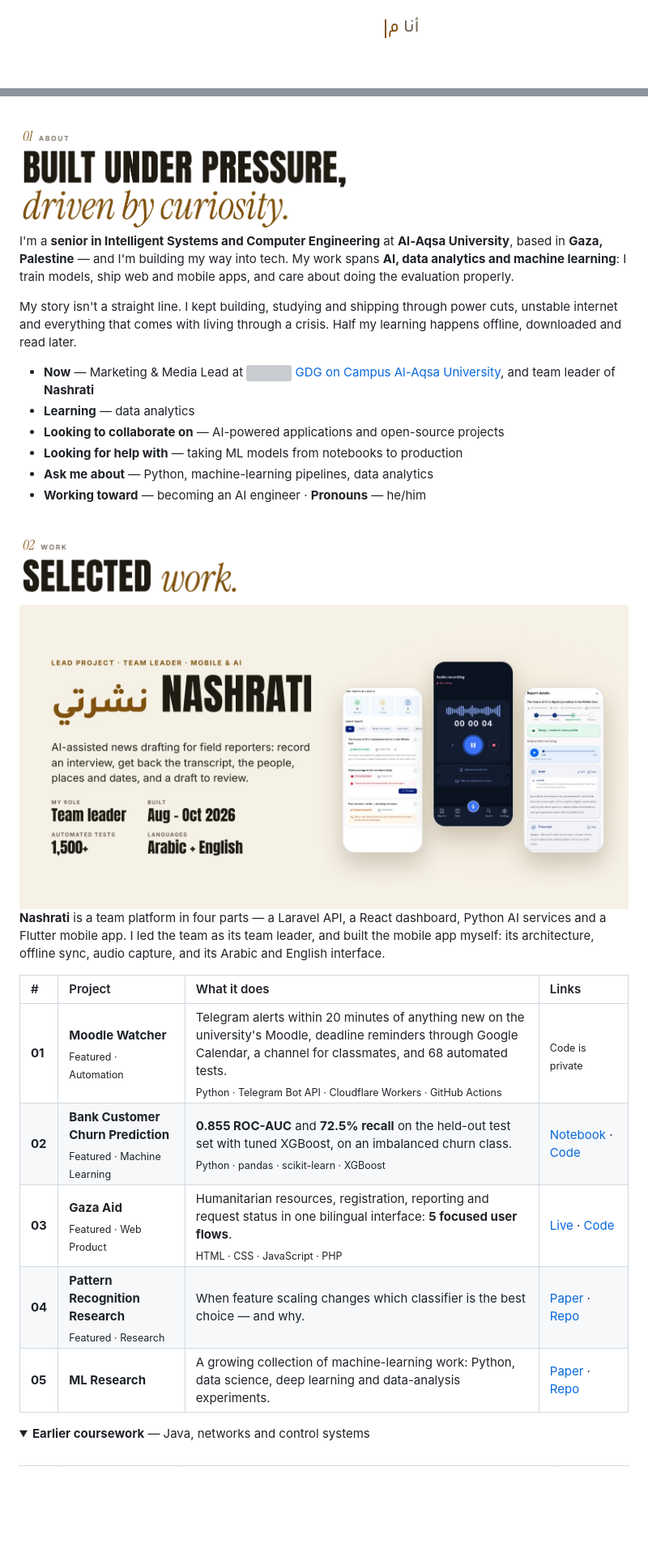
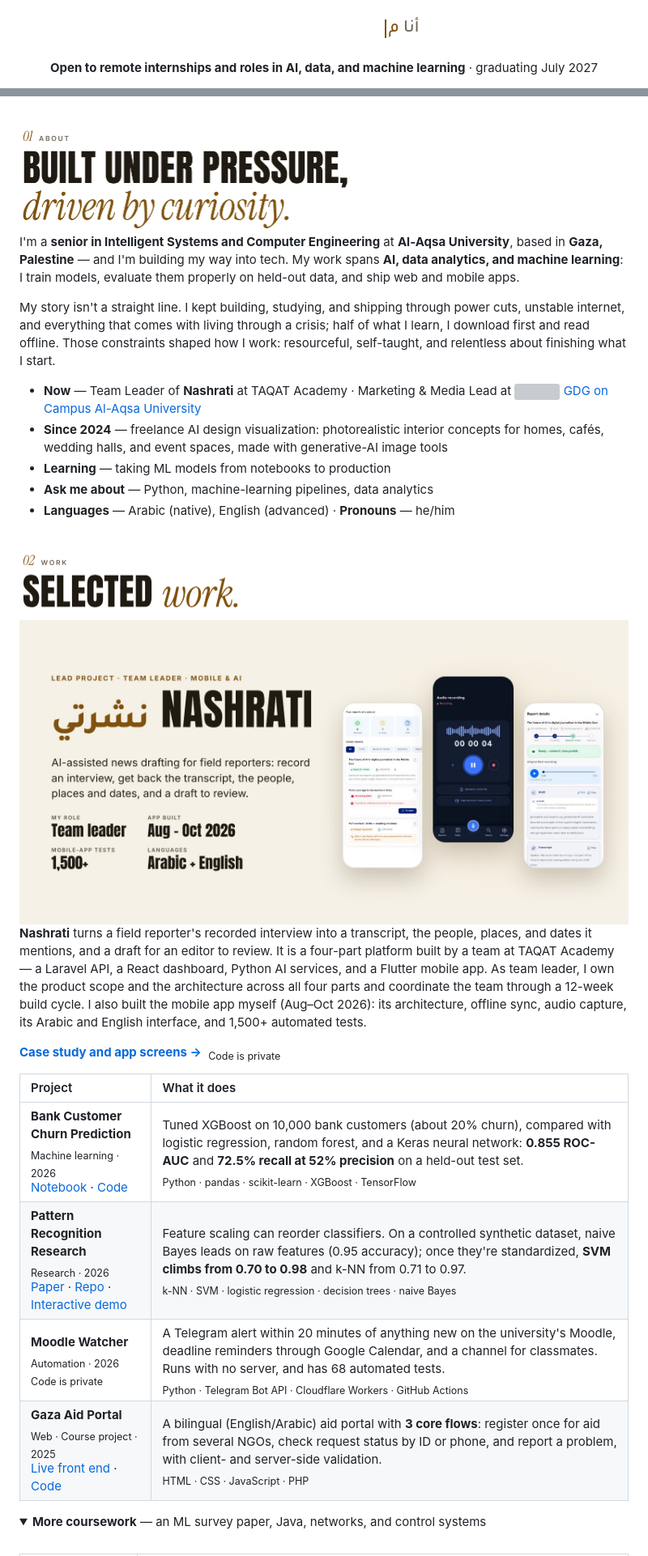
Before and after one commit to aborezq/aborezq, a Markdown page: README.md, 2 parts joined by grey strips. Shown at 81% size. Rendered like a GitHub page; pictures changed too: assets/nashrati-light.jpg; folded sections open; blank space fills up the shorter version; grey boxes are pictures that could not be loaded.

```diff
--- a/README.md
+++ b/README.md
@@ -12,5 +18,5 @@
 </p>
 
 <!-- The same line in Arabic, typed right to left as on the site (?lang=ar). A GIF, because
-     GitHub cannot run the site's script; rendered by aborezq/portfolio, _src/readme.js. -->
+     GitHub cannot run the site's script. -->
 <p align="center">
@@ -23,4 +29,8 @@
 </p>
 
 <p align="center">
+  <b>Open to remote internships and roles in AI, data, and machine learning</b> · graduating July 2027
+</p>
+
+<p align="center">
   <a href="https://mohammedawad.online"><img src="https://img.shields.io/badge/Portfolio-mohammedawad.online-d9b36a?style=for-the-badge&labelColor=0b0a08" alt="Portfolio: mohammedawad.online"></a>
@@ -34,29 +45,29 @@
 
 <picture>
   <source media="(prefers-color-scheme: dark)" srcset="assets/title-about-dark.png">
-  <img src="assets/title-about-light.png" height="132" alt="01 About — Built under pressure, driven by curiosity.">
+  <img src="assets/title-about-light.png" width="410" alt="01 About — Built under pressure, driven by curiosity.">
 </picture>
 
 I'm a **senior in Intelligent Systems and Computer Engineering** at **Al-Aqsa University**, based in
-**Gaza, Palestine** — and I'm building my way into tech. My work spans **AI, data analytics and machine
-learning**: I train models, ship web and mobile apps, and care about doing the evaluation properly.
+**Gaza, Palestine** — and I'm building my way into tech. My work spans **AI, data analytics, and machine
+learning**: I train models, evaluate them properly on held-out data, and ship web and mobile apps.
 
-My story isn't a straight line. I kept building, studying and shipping through power cuts, unstable
-internet and everything that comes with living through a crisis. Half my learning happens offline,
-downloaded and read later.
+My story isn't a straight line. I kept building, studying, and shipping through power cuts, unstable
+internet, and everything that comes with living through a crisis; half of what I learn, I download first
+and read offline. Those constraints shaped how I work: resourceful, self-taught, and relentless about
+finishing what I start.
 
-- **Now** — Marketing & Media Lead at <img src="assets/gdg.svg" height="12" alt=""> [GDG on Campus Al-Aqsa University](https://gdg.community.dev/gdg-on-campus-al-aqsa-university-gaza-state-of-palestine/), and team leader of **Nashrati**
-- **Learning** — data analytics
-- **Looking to collaborate on** — AI-powered applications and open-source projects
-- **Looking for help with** — taking ML models from notebooks to production
+- **Now** — Team Leader of **Nashrati** at TAQAT Academy · Marketing & Media Lead at [<img src="assets/gdg.svg" height="12" alt=""> GDG on Campus Al-Aqsa University](https://gdg.community.dev/gdg-on-campus-al-aqsa-university-gaza-state-of-palestine/)
+- **Since 2024** — freelance AI design visualization: photorealistic interior concepts for homes, cafés, wedding halls, and event spaces, made with generative-AI image tools
+- **Learning** — taking ML models from notebooks to production
 - **Ask me about** — Python, machine-learning pipelines, data analytics
-- **Working toward** — becoming an AI engineer · **Pronouns** — he/him
+- **Languages** — Arabic (native), English (advanced) · **Pronouns** — he/him
 
 <br>
 
 <picture>
   <source media="(prefers-color-scheme: dark)" srcset="assets/title-work-dark.png">
-  <img src="assets/title-work-light.png" height="87" alt="02 Work — Selected work.">
+  <img src="assets/title-work-light.png" width="278" alt="02 Work — Selected work.">
 </picture>
 
 <a href="https://mohammedawad.online/#nashrati">
@@ -66,19 +77,23 @@ downloaded and read later.
   </picture>
 </a>
 
-**Nashrati** is a team platform in four parts — a Laravel API, a React dashboard, Python AI services and a
-Flutter mobile app. I led the team as its team leader, and built the mobile app myself: its architecture,
-offline sync, audio capture, and its Arabic and English interface.
+**Nashrati** turns a field reporter's recorded interview into a transcript, the people, places, and dates
+it mentions, and a draft for an editor to review. It is a four-part platform built by a team at TAQAT
+Academy — a Laravel API, a React dashboard, Python AI services, and a Flutter mobile app. As team leader,
+I own the product scope and the architecture across all four parts and coordinate the team through a
+12-week build cycle. I also built the mobile app myself (Aug–Oct 2026): its architecture, offline sync,
+audio capture, its Arabic and English interface, and 1,500+ automated tests.
 
-| # | Project | What it does | Links |
-|:--|:--|:--|:--|
-| **01** | **Moodle Watcher**<br><sub>Featured · Automation</sub> | Telegram alerts within 20 minutes of anything new on the university's Moodle, deadline reminders through Google Calendar, a channel for classmates, and 68 automated tests.<br><sub>Python · Telegram Bot API · Cloudflare Workers · GitHub Actions</sub> | <sub>Code is private</sub> |
-| **02** | **Bank Customer Churn Prediction**<br><sub>Featured · Machine Learning</sub> | **0.855 ROC-AUC** and **72.5% recall** on the held-out test set with tuned XGBoost, on an imbalanced churn class.<br><sub>Python · pandas · scikit-learn · XGBoost</sub> | [Notebook](https://github.com/aborezq/Bank-Customer-Churn-Prediction/blob/main/Churn_Project_Ai.ipynb) · [Code](https://github.com/aborezq/Bank-Customer-Churn-Prediction) |
-| **03** | **Gaza Aid**<br><sub>Featured · Web Product</sub> | Humanitarian resources, registration, reporting and request status in one bilingual interface: **5 focused user flows**.<br><sub>HTML · CSS · JavaScript · PHP</sub> | [Live](https://aborezq.github.io/Mohammed_Awad_Gaza_Aid/) · [Code](https://github.com/aborezq/Mohammed_Awad_Gaza_Aid) |
-| **04** | **Pattern Recognition Research**<br><sub>Featured · Research</sub> | When feature scaling changes which classifier is the best choice — and why. | [Paper](https://github.com/aborezq/Pattern-Recognition-Research/blob/main/Pattern_Recognition_Research.pdf) · [Repo](https://github.com/aborezq/Pattern-Recognition-Research) |
-| **05** | **ML Research** | A growing collection of machine-learning work: Python, data science, deep learning and data-analysis experiments. | [Paper](https://github.com/aborezq/ML_Research/blob/main/Machine_Learning_Research.pdf) · [Repo](https://github.com/aborezq/ML_Research) |
+**[Case study and app screens →](https://mohammedawad.online/#nashrati)** &nbsp;<sub>Code is private</sub>
+
+| Project | What it does |
+|:--|:--|
+| **Bank Customer Churn Prediction**<br><sub>Machine learning · 2026</sub><br>[Notebook](https://github.com/aborezq/Bank-Customer-Churn-Prediction/blob/main/Churn_Project_Ai.ipynb) · [Code](https://github.com/aborezq/Bank-Customer-Churn-Prediction) | Tuned XGBoost on 10,000 bank customers (about 20% churn), compared with logistic regression, random forest, and a Keras neural network: **0.855 ROC-AUC** and **72.5% recall at 52% precision** on a held-out test set.<br><sub>Python · pandas · scikit-learn · XGBoost · TensorFlow</sub> |
+| **Pattern Recognition Research**<br><sub>Research · 2026</sub><br>[Paper](https://github.com/aborezq/Pattern-Recognition-Research/blob/main/Pattern_Recognition_Research.pdf) · [Repo](https://github.com/aborezq/Pattern-Recognition-Research) · [Interactive demo](https://mohammedawad.online/#lab) | Feature scaling can reorder classifiers. On a controlled synthetic dataset, naive Bayes leads on raw features (0.95 accuracy); once they're standardized, **SVM climbs from 0.70 to 0.98** and k-NN from 0.71 to 0.97.<br><sub>k-NN · SVM · logistic regression · decision trees · naive Bayes</sub> |
+| **Moodle Watcher**<br><sub>Automation · 2026</sub><br><sub>Code is private</sub> | A Telegram alert within 20 minutes of anything new on the university's Moodle, deadline reminders through Google Calendar, and a channel for classmates. Runs with no server, and has 68 automated tests.<br><sub>Python · Telegram Bot API · Cloudflare Workers · GitHub Actions</sub> |
+| **Gaza Aid Portal**<br><sub>Web · Course project · 2025</sub><br>[Live front end](https://aborezq.github.io/Mohammed_Awad_Gaza_Aid/) · [Code](https://github.com/aborezq/Mohammed_Awad_Gaza_Aid) | A bilingual (English/Arabic) aid portal with **3 core flows**: register once for aid from several NGOs, check request status by ID or phone, and report a problem, with client- and server-side validation.<br><sub>HTML · CSS · JavaScript · PHP</sub> |
 
 <details>
-<summary><b>Earlier coursework</b> — Java, networks and control systems</summary>
+<summary><b>More coursework</b> — an ML survey paper, Java, networks, and control systems</summary>
 <br>
 
```
Also changed, not shown: other parts of README.md (+77 -79 lines), assets/cover-dark.jpg, assets/cover-light.jpg, assets/lab-dark.jpg, assets/lab-light.jpg, assets/nashrati-dark.jpg.
